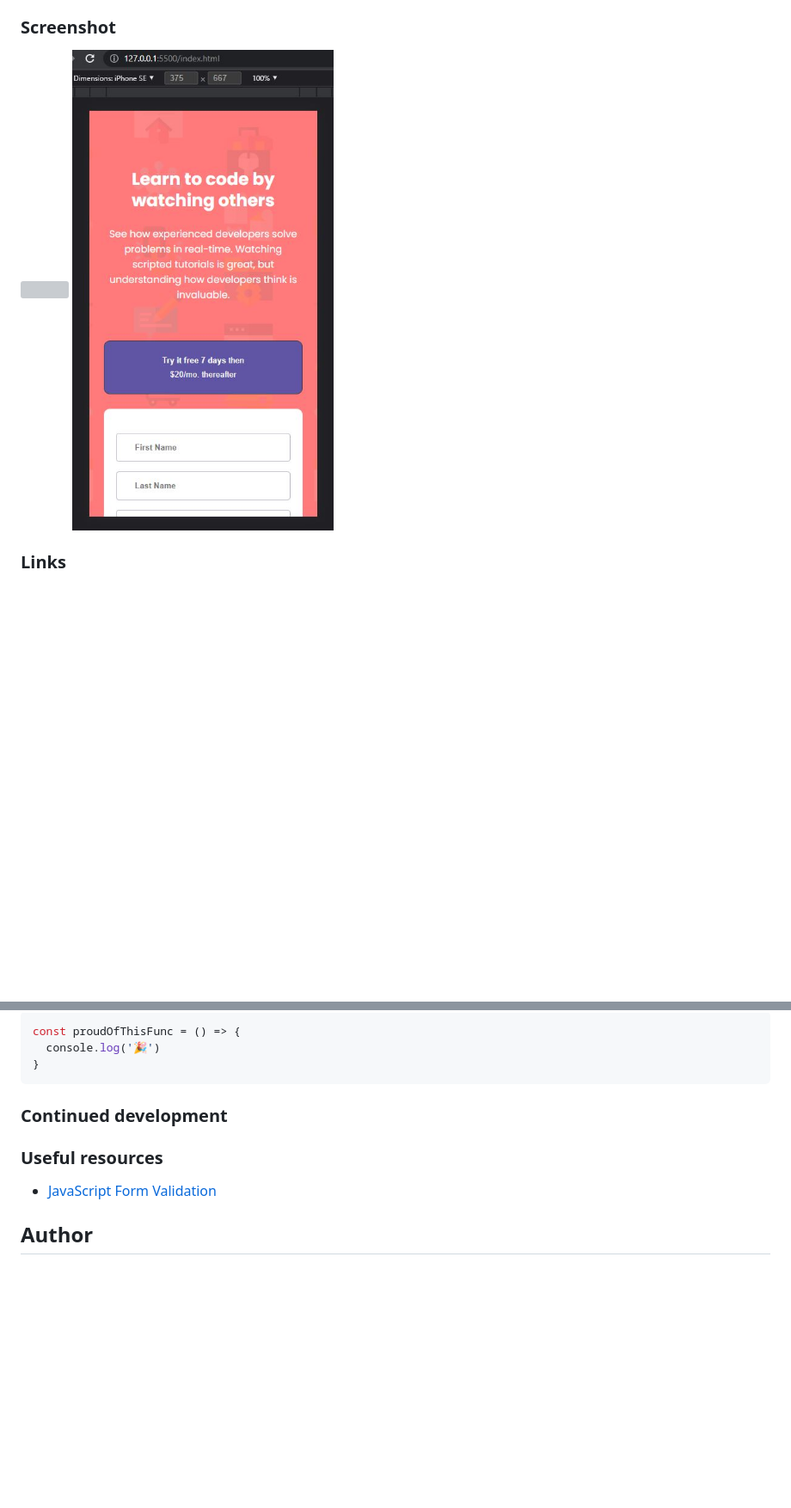
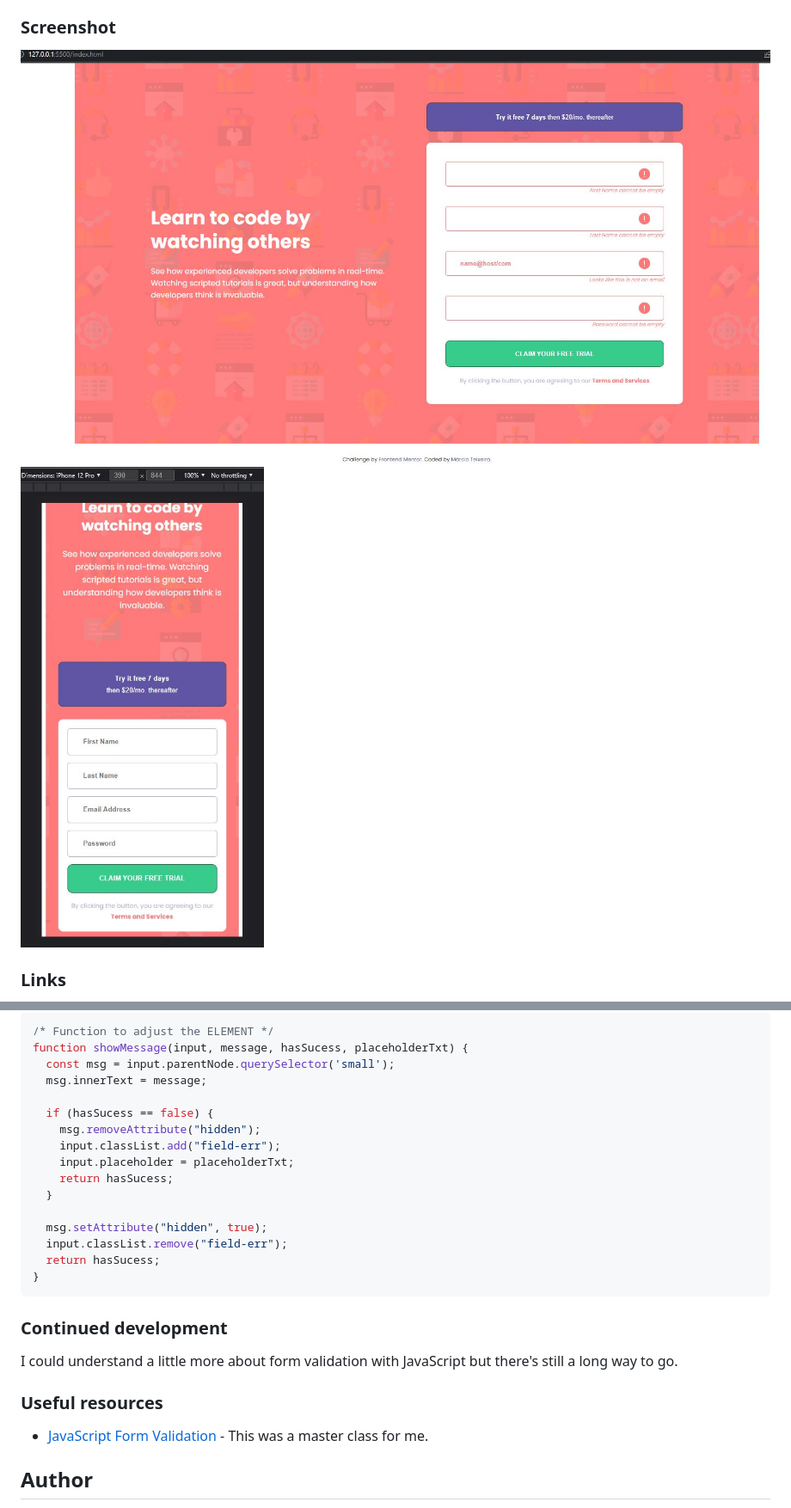
Before and after one commit to marcioUfrj/challenge-newbie-intro-component-form, a Markdown page: README.md, 2 parts joined by grey strips. Shown: that part at 86% size. Drawn GitHub-style; pictures changed too: screenshots/desktop-version.JPG (added), screenshots/mobile-version.JPG; blank space fills up the shorter version; grey boxes are pictures that could not be loaded.

Commit message:
finished readme.md

````diff
--- a/README.md
+++ b/README.md
@@ -58,17 +58,31 @@ Users should be able to:
 ```
 ```js
-const proudOfThisFunc = () => {
-  console.log('🎉')
+/* Function to adjust the ELEMENT */
+function showMessage(input, message, hasSucess, placeholderTxt) {
+  const msg = input.parentNode.querySelector('small');
+  msg.innerText = message;
+
+  if (hasSucess == false) {
+    msg.removeAttribute("hidden");
+    input.classList.add("field-err");
+    input.placeholder = placeholderTxt;
+    return hasSucess;
+  }
+
+  msg.setAttribute("hidden", true);
+  input.classList.remove("field-err");
+  return hasSucess;
 }
 ```
 
 
 ### Continued development
 
+I could understand a little more about form validation with JavaScript but there's still a long way to go.
 
 ### Useful resources
 
-- [JavaScript Form Validation](https://www.javascripttutorial.net/javascript-dom/javascript-form/)
+- [JavaScript Form Validation](https://www.javascripttutorial.net/javascript-dom/javascript-form/) - This was a master class for me.
 
 ## Author
 
````
Also changed, not shown: other parts of README.md (+6 -6 lines), 1 other file.
